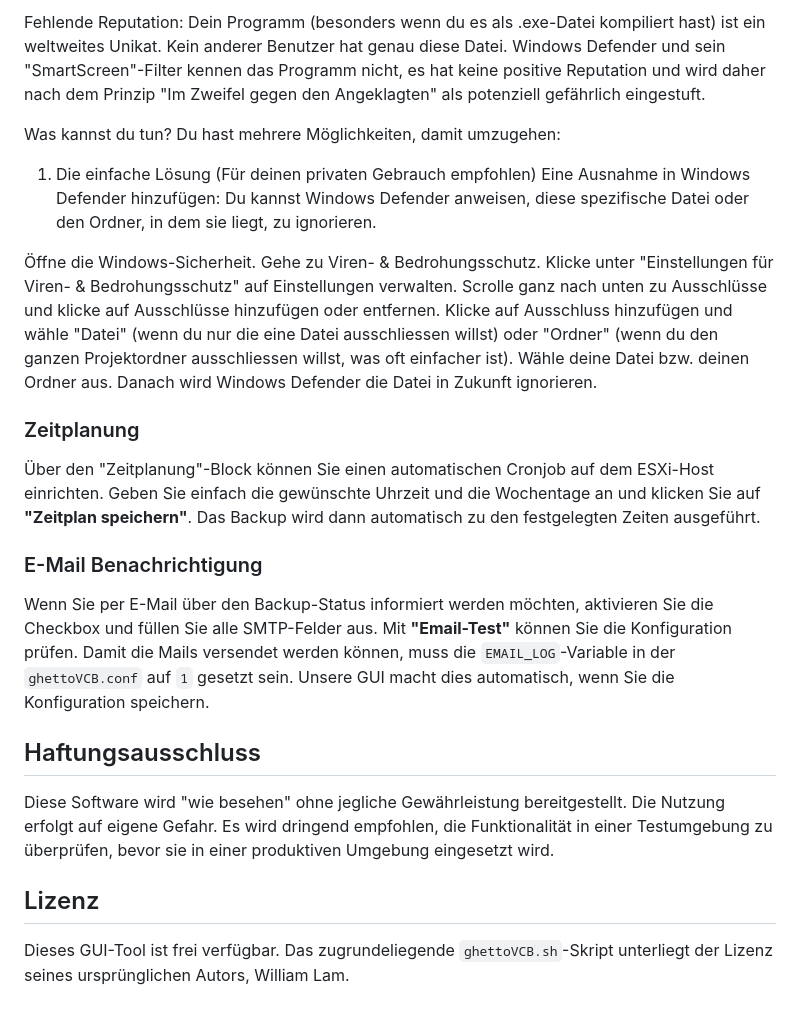
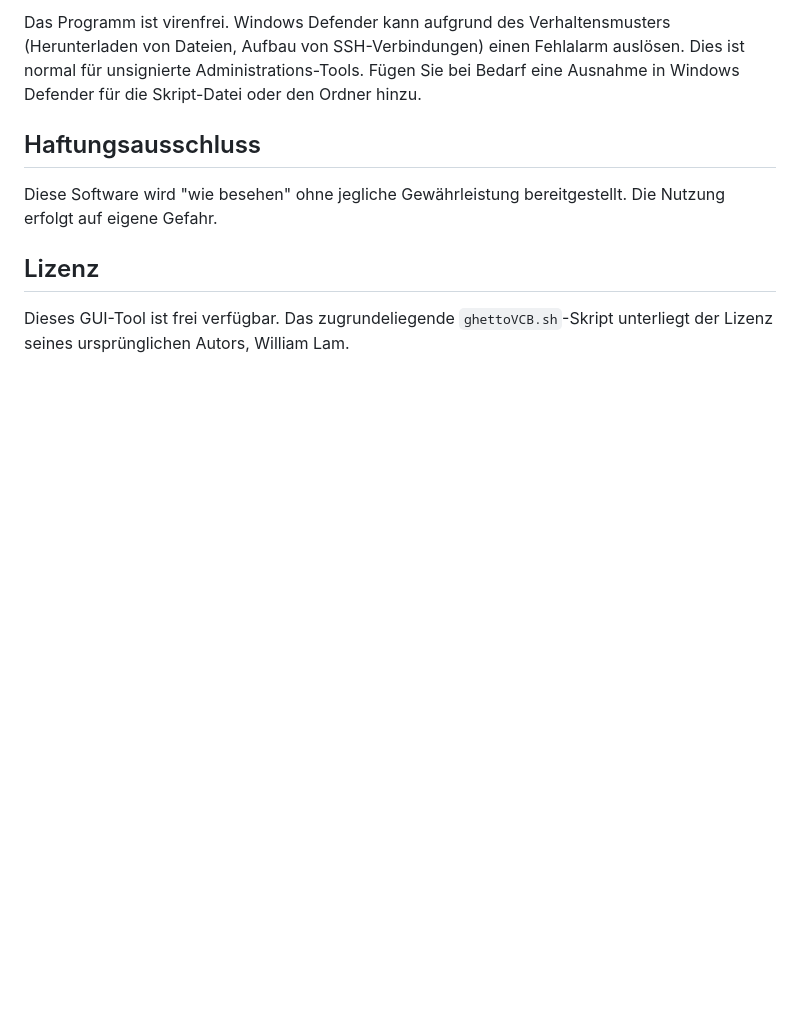
Before and after one commit to Chrigel71/GhettoGUI, a Markdown page: README.md, the part around one of its changes. GitHub-like rendering; blank space fills up the shorter version.

```diff
--- a/README.md
+++ b/README.md
@@ -87,30 +61,8 @@ Aus der Sicht eines Antivirenprogramms ist das ein Verhaltensmuster, das auch vo
-Fehlende Reputation: Dein Programm (besonders wenn du es als .exe-Datei kompiliert hast) ist ein weltweites Unikat. Kein anderer Benutzer hat genau diese Datei. Windows Defender und sein "SmartScreen"-Filter kennen das Programm nicht, es hat keine positive Reputation und wird daher nach dem Prinzip "Im Zweifel gegen den Angeklagten" als potenziell gefährlich eingestuft.
-
-Was kannst du tun?
-Du hast mehrere Möglichkeiten, damit umzugehen:
-
-1. Die einfache Lösung (Für deinen privaten Gebrauch empfohlen)
-Eine Ausnahme in Windows Defender hinzufügen: Du kannst Windows Defender anweisen, diese spezifische Datei oder den Ordner, in dem sie liegt, zu ignorieren.
-
-Öffne die Windows-Sicherheit.
-Gehe zu Viren- & Bedrohungsschutz.
-Klicke unter "Einstellungen für Viren- & Bedrohungsschutz" auf Einstellungen verwalten.
-Scrolle ganz nach unten zu Ausschlüsse und klicke auf Ausschlüsse hinzufügen oder entfernen.
-Klicke auf Ausschluss hinzufügen und wähle "Datei" (wenn du nur die eine Datei ausschliessen willst) oder "Ordner" (wenn du den ganzen Projektordner ausschliessen willst, was oft einfacher ist).
-Wähle deine Datei bzw. deinen Ordner aus.
-Danach wird Windows Defender die Datei in Zukunft ignorieren.
-
-### Zeitplanung
-
-Über den "Zeitplanung"-Block können Sie einen automatischen Cronjob auf dem ESXi-Host einrichten. Geben Sie einfach die gewünschte Uhrzeit und die Wochentage an und klicken Sie auf **"Zeitplan speichern"**. Das Backup wird dann automatisch zu den festgelegten Zeiten ausgeführt.
-
-### E-Mail Benachrichtigung
-
-Wenn Sie per E-Mail über den Backup-Status informiert werden möchten, aktivieren Sie die Checkbox und füllen Sie alle SMTP-Felder aus. Mit **"Email-Test"** können Sie die Konfiguration prüfen. Damit die Mails versendet werden können, muss die `EMAIL_LOG`-Variable in der `ghettoVCB.conf` auf `1` gesetzt sein. Unsere GUI macht dies automatisch, wenn Sie die Konfiguration speichern.
+Das Programm ist virenfrei. Windows Defender kann aufgrund des Verhaltensmusters (Herunterladen von Dateien, Aufbau von SSH-Verbindungen) einen Fehlalarm auslösen. Dies ist normal für unsignierte Administrations-Tools. Fügen Sie bei Bedarf eine Ausnahme in Windows Defender für die Skript-Datei oder den Ordner hinzu.
 
 ## Haftungsausschluss
 
-Diese Software wird "wie besehen" ohne jegliche Gewährleistung bereitgestellt. Die Nutzung erfolgt auf eigene Gefahr. Es wird dringend empfohlen, die Funktionalität in einer Testumgebung zu überprüfen, bevor sie in einer produktiven Umgebung eingesetzt wird.
+Diese Software wird "wie besehen" ohne jegliche Gewährleistung bereitgestellt. Die Nutzung erfolgt auf eigene Gefahr.
 
 ## Lizenz
 
```
Also changed, not shown: other parts of README.md (+31 -57 lines).
